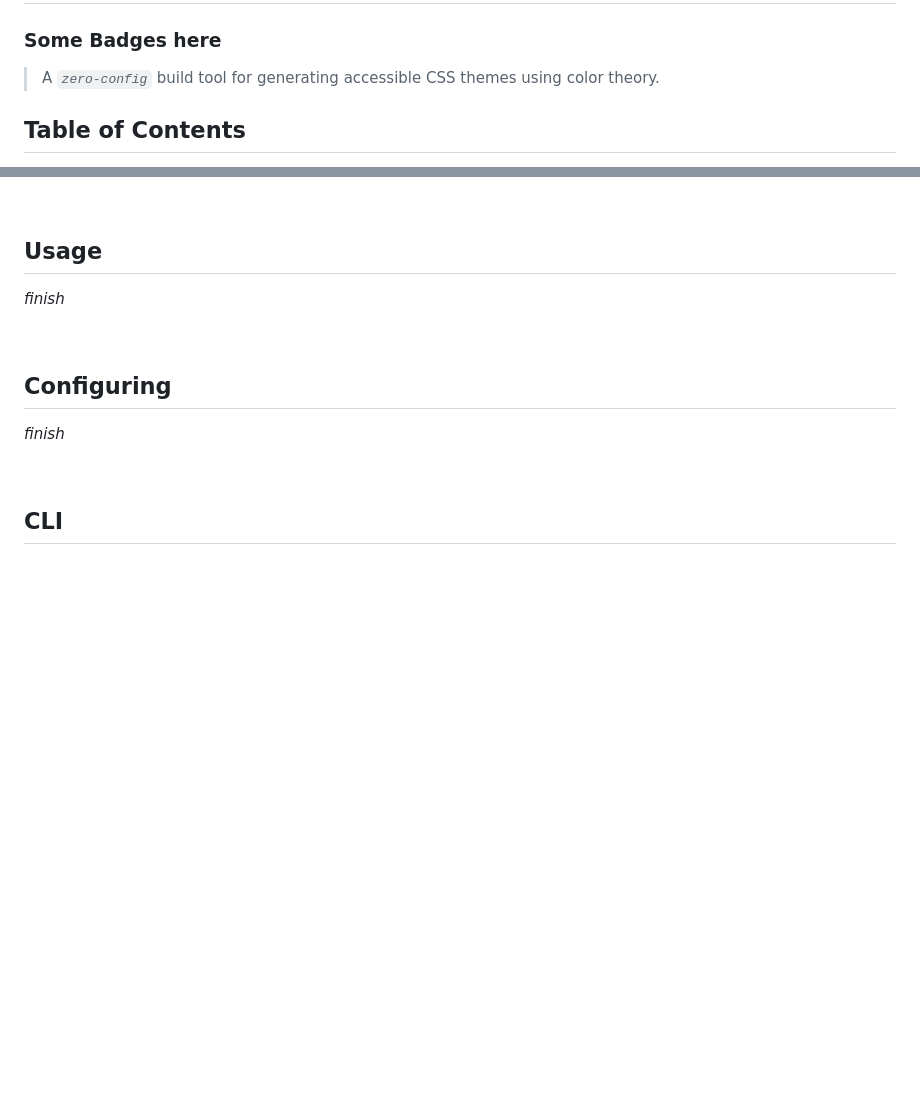
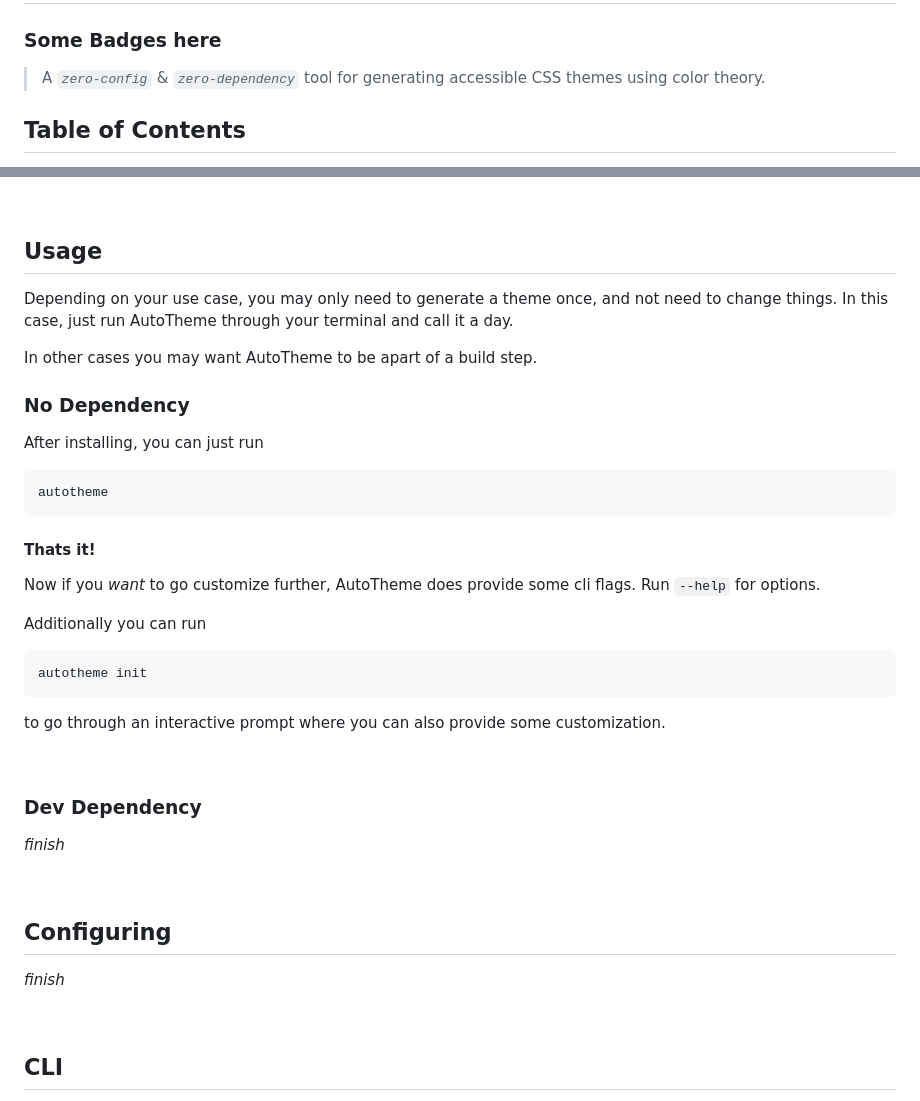
Before and after one commit to damienbullis/autotheme, a Markdown page: README.md, 2 parts joined by grey strips. Drawn GitHub-style; blank space fills up the shorter version.

Commit message:
Add zero-dependency feature to AutoTheme

````diff
--- a/README.md
+++ b/README.md
@@ -3,7 +3,7 @@
 <h3>Some Badges here</h3>
 </div>
 
-> A _`zero-config`_ build tool for generating accessible CSS themes using color theory.
+> A _`zero-config`_ & _`zero-dependency`_ tool for generating accessible CSS themes using color theory.
 
 ## Table of Contents
 
@@ -25,6 +25,35 @@ _finish_
 <br>
 
 ## Usage
+
+Depending on your use case, you may only need to generate a theme once, and not need to change things. In this case, just run AutoTheme through your terminal and call it a day.
+
+In other cases you may want AutoTheme to be apart of a build step.
+
+### No Dependency
+
+After installing, you can just run
+
+```bash
+autotheme
+```
+
+#### Thats it!
+
+Now if you _want_ to go customize further, AutoTheme does provide some cli flags.
+Run `--help` for options.
+
+Additionally you can run
+
+```bash
+autotheme init
+```
+
+to go through an interactive prompt where you can also provide some customization.
+
+<br>
+
+### Dev Dependency
 
 _finish_
 
````
